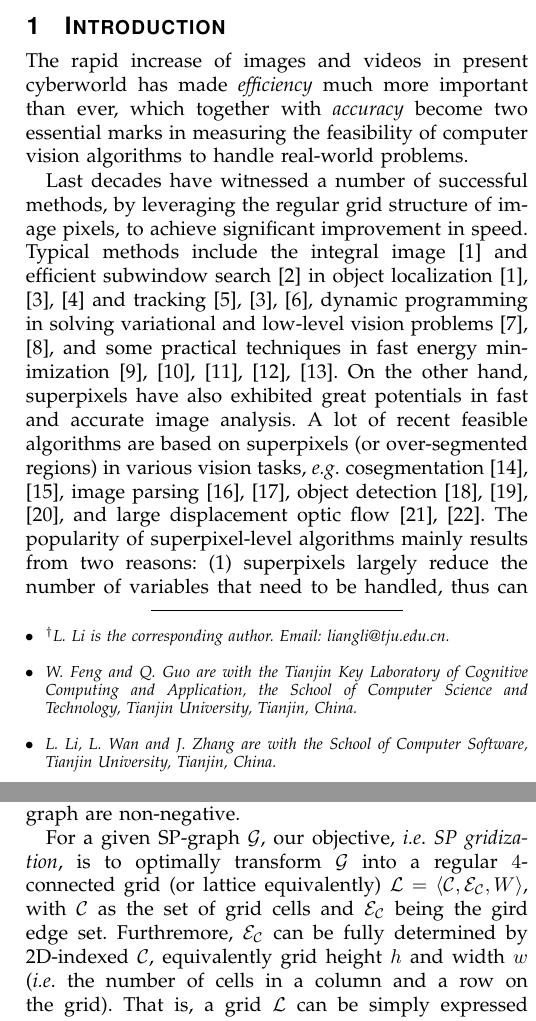
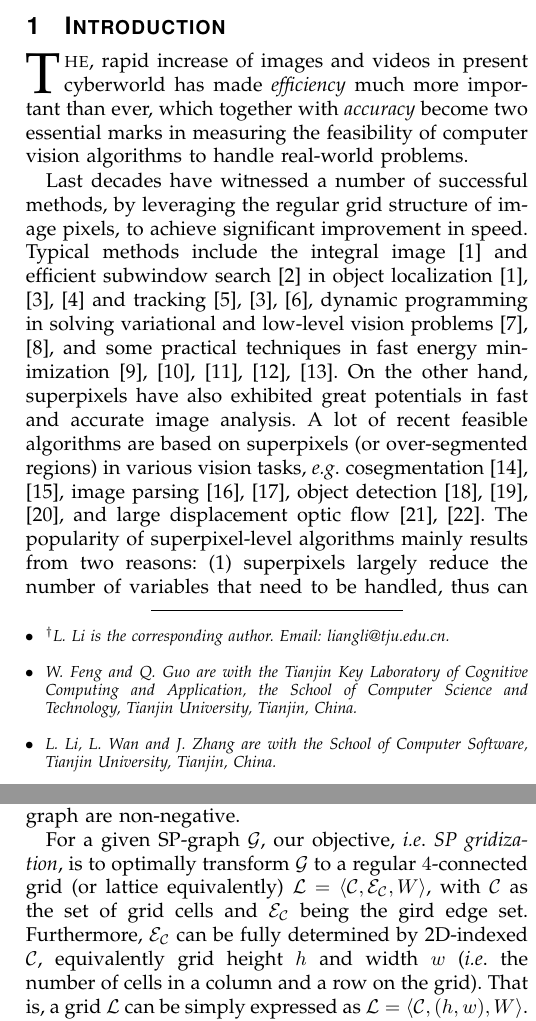
Before and after one commit to ToughLife4/TestCowork, a LaTeX paper (grid_mtd_gq.tex): two parts of the columns of pages 1 and 3 of 11, joined at a grey line, cut so that both start at the same text. Compiled offline with pdfLaTeX.

Commit message:
ref modificztion

```diff
--- a/grid_mtd_gq.tex
+++ b/grid_mtd_gq.tex
@@ -51,7 +51,7 @@
 \markboth{IEEE TRANSACTIONS ON PATTERN ANALYSIS AND MACHINE INTELLIGENCE}{W.~Feng \MakeLowercase{et al.}: Dynamic Minimization of Topological Discrepancy for Superpixel Gridization}
 
 
-\IEEEtitleabstractindextext{%
+\IEEEcompsoctitleabstractindextext{
 \begin{abstract}
 In computer vision, many algorithms can be significantly accelerated by leveraging the regular grid structure of image pixels. These successful techniques, however, cannot be easily used to handle superpixels (SPs), due to their inherent irregularity in size, shape, and topology. In this paper, we propose a general and tractable criterion, namely minimum topological discrepancy (MTD), to optimally transforming arbitrary SP-graphs into regular grids, thus enabling the usage of various grid-based acceleration techniques at superpixel-level.
 
@@ -66,12 +66,13 @@ Superpixel gridization, minimum topological discrepancy, dynamic programming, ob
 
 \maketitle
 
+\IEEEdisplaynotcompsoctitleabstractindextext
 \IEEEpeerreviewmaketitle
 
 \section{Introduction}
 
 
-The rapid increase of images and videos in present cyberworld has made \emph{efficiency} much more important than ever, which together with \emph{accuracy} become two essential marks in measuring the feasibility of computer vision algorithms to handle real-world problems.
+\IEEEPARstart{T}{he}, rapid increase of images and videos in present cyberworld has made \emph{efficiency} much more important than ever, which together with \emph{accuracy} become two essential marks in measuring the feasibility of computer vision algorithms to handle real-world problems.
 
 Last decades have witnessed a number of successful methods, by leveraging the regular grid structure of image pixels, to achieve significant improvement in speed. Typical methods include the integral image~\cite{ol:tuzel06} and efficient subwindow search~\cite{ol_ref:ess09} in object localization~\cite{ol:tuzel06,ol_ref:esr09,ol_ref:fastess09} and tracking~\cite{ol:guo16,ol_ref:esr09,int_hist}, dynamic programming in solving variational and low-level vision problems~\cite{dp_ref:dpvar90,dp_ref:dpsurvy11}, and some practical techniques in fast energy minimization~\cite{grid_gc,mrf_ref:felz04,mrf_ref:hart09,mrf_ref:Delong12,grid_effgc}.
 \if 0 However, these great successes cannot be shared with the recent advances of superpixel-level algorithms and applications~\cite{sp_ref:slic12,seg_ref:felz04,ps_ref:suppars13}, due to the inherent irregularity of superpixels in sizes, shapes, and more importantly, topology structures.\fi
@@ -133,7 +134,7 @@ $\mathrm{E}(p, q)$ is the average gradient magnitude along the common boundary o
 \label{fig:gridize}
 \end{figure}
 
-For a given SP-graph $\mathcal{G}$, our objective, \ie \emph{SP gridization}, is to optimally transform $\mathcal{G}$ into a regular $4$-connected grid (or lattice equivalently) $\mathcal{L} = \langle \mathcal{C}, \mathcal{E}_{\mathcal{C}}, W \rangle$, with $\mathcal{C}$ as the set of grid cells and $\mathcal{E}_{\mathcal{C}}$ being the gird edge set. Furthremore, $\mathcal{E}_{\mathcal{C}}$ can be fully determined by 2D-indexed $\mathcal{C}$, equivalently grid height $h$ and width $w$ (\ie the number of cells in a column and a row on the grid). That is, a grid $\mathcal{L}$ can be simply expressed as $\mathcal{L} = \langle \mathcal{C}, (h, w), W \rangle$. As a result, in SP gridization, if considering $h$ and $w$ as manually set parameters, we need to construct two important mapping relationships from $\mathcal{C}$ to $\mathcal{P}$, and from $W$ to $W_{\mathcal{P}}$, respectively. As shown in Fig.~\ref{fig:gridize}, a reasonable and practical way is to add \emph{dummy nodes} (marked as black circles)~\cite{sp-grid} and to explore the \emph{d-linked paths}.
+For a given SP-graph $\mathcal{G}$, our objective, \ie \emph{SP gridization}, is to optimally transform $\mathcal{G}$ to a regular $4$-connected grid (or lattice equivalently) $\mathcal{L} = \langle \mathcal{C}, \mathcal{E}_{\mathcal{C}}, W \rangle$, with $\mathcal{C}$ as the set of grid cells and $\mathcal{E}_{\mathcal{C}}$ being the gird edge set. Furthermore, $\mathcal{E}_{\mathcal{C}}$ can be fully determined by 2D-indexed $\mathcal{C}$, equivalently grid height $h$ and width $w$ (\ie the number of cells in a column and a row on the grid). That is, a grid $\mathcal{L}$ can be simply expressed as $\mathcal{L} = \langle \mathcal{C}, (h, w), W \rangle$. As a result, in SP gridization, if considering $h$ and $w$ as manually set parameters, we need to construct two important mapping relationships from $\mathcal{C}$ to $\mathcal{P}$, and from $W$ to $W_{\mathcal{P}}$, respectively. As shown in Fig.~\ref{fig:gridize}, a reasonable and practical way is to add \emph{dummy nodes} (marked as black circles)~\cite{sp-grid} and to explore the \emph{d-linked paths}.
 
 \begin{defi}[d-linked SP nodes \& d-linked path] \label{def:dlink}
 In an SP-grid $\mathcal{L}$, two SP nodes $p$ and $q$ are \emph{d-linked} to each other, iff: (1)~they lie in the same column (or row) in the grid; and (2)~all inbetween cells in the column (or row) are filled by dummy nodes. As a special case, two directly connected SP nodes in the grid can also be called d-linked. The path connecting two d-linked SP nodes $p$ and $q$, composed of (if any) only co-column (or co-row) inbetween dummy nodes and $p$, $q$ themselves, is called a \emph{d-linked path}.
```
Also changed, not shown: grid_mtd_gq.tex (4 more changed lines).
